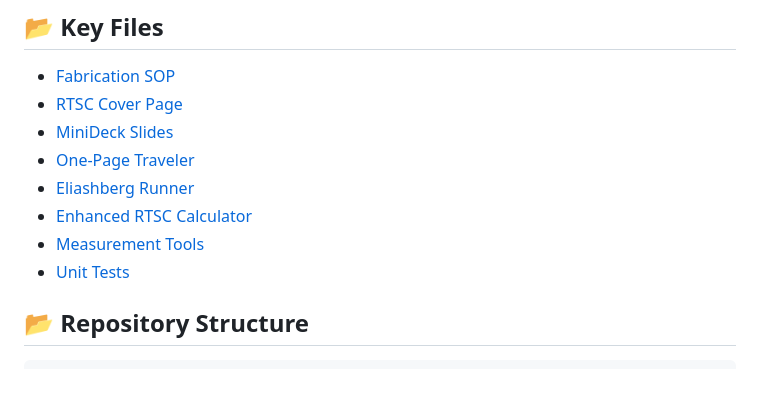
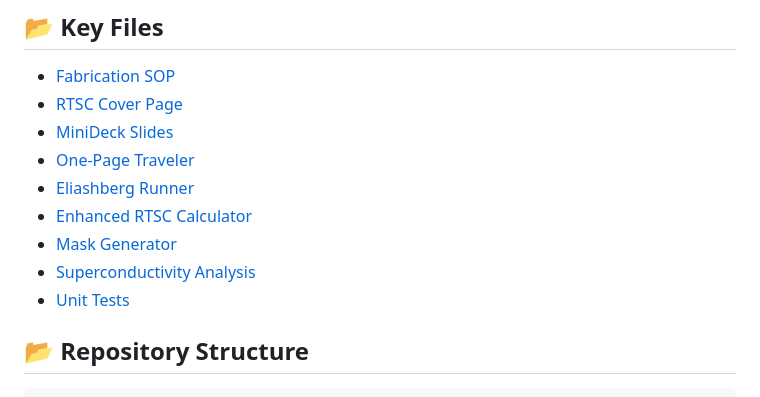
Before and after one commit to grapheneaffiliate/quantum-room-temperature-super-conductor-protocol, a Markdown page: README.md, the part around the change printed below. GitHub-like rendering.

Commit message:
docs: Polish README for v1.0 release
- Fix CI badge to point to correct repository
- Update Key Files links to actual file paths
- Fix Quick Start cd command to use correct folder name
- Update repository structure header to match actual repo name
- All links now resolve correctly without 404s

```diff
--- a/README.md
+++ b/README.md
@@ -36,7 +36,8 @@ This repository provides all necessary documentation, analysis tools, LaTeX temp
 - [Eliashberg Runner](tools/eliashberg_runner.py)
-- [Enhanced RTSC Calculator](tools/rtsc_calculator.py)
-- [Measurement Tools](tools/measurement_tools.py)
-- [Unit Tests](tests/test_calculations.py)
+- [Enhanced RTSC Calculator](quantum_rtsc_protocol/tools/rtsc_calculator.py)
+- [Mask Generator](tools/mask_generator.py)
+- [Superconductivity Analysis](analysis/supercon_analysis.py)
+- [Unit Tests](tests/)
 
 ## 📂 Repository Structure
 
```
Also changed, not shown: other parts of README.md (+2 -2 lines).
